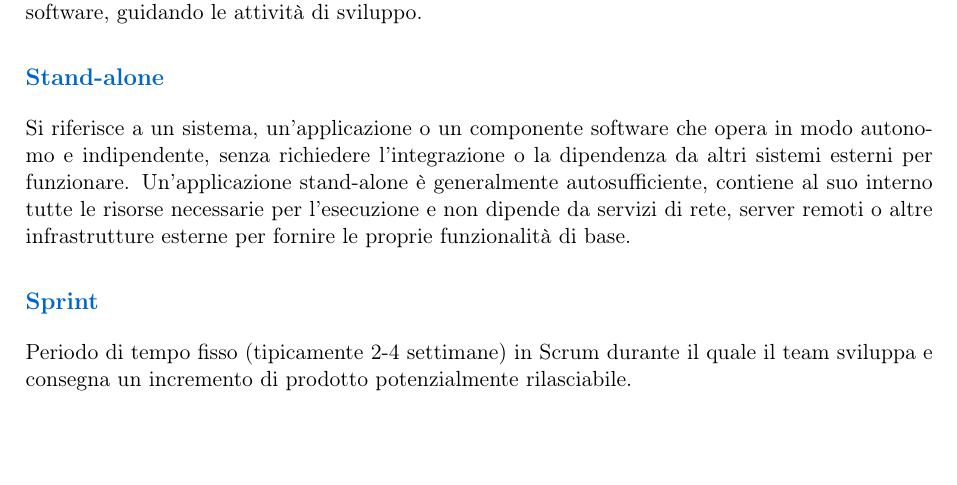
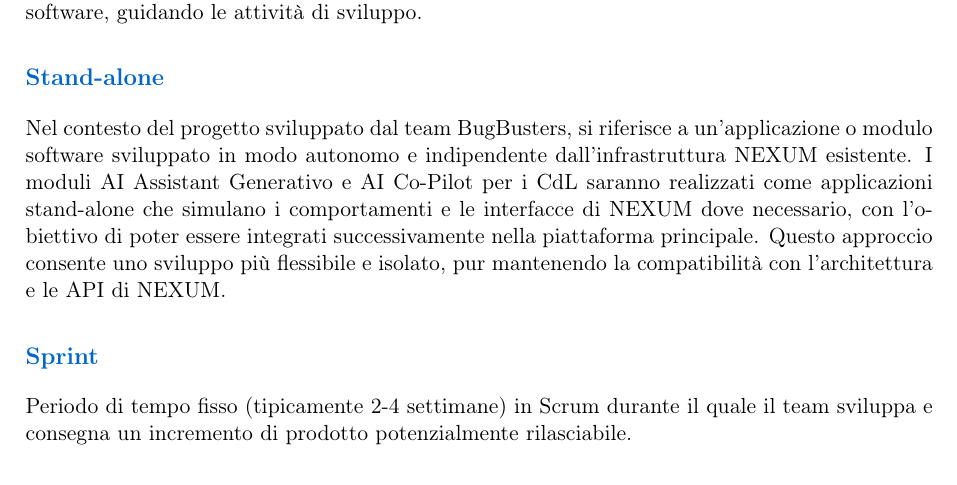
Before and after one commit to BugBustersUnipd/DocumentazioneSWE, a LaTeX document (RTB/GLOSSARIO/Glossario.tex): part of page 38 of 44, cut so that both start at the same text, the shorter picture padded with empty space. Compiled offline with pdfLaTeX.

Commit message:
Sistemata definizione di Stand-alone
Sistemata definizione di Stand-alone

```diff
--- a/RTB/GLOSSARIO/Glossario.tex
+++ b/RTB/GLOSSARIO/Glossario.tex
@@ -743,7 +743,7 @@
 Documento che descrive in dettaglio l'architettura, il design e le scelte implementative del sistema software, guidando le attività di sviluppo.
 
 \subsection{Stand-alone}
-Si riferisce a un sistema, un'applicazione o un componente software che opera in modo autonomo e indipendente, senza richiedere l'integrazione o la dipendenza da altri sistemi esterni per funzionare. Un'applicazione stand-alone è generalmente autosufficiente, contiene al suo interno tutte le risorse necessarie per l'esecuzione e non dipende da servizi di rete, server remoti o altre infrastrutture esterne per fornire le proprie funzionalità di base.
+Nel contesto del progetto sviluppato dal team BugBusters, si riferisce a un'applicazione o modulo software sviluppato in modo autonomo e indipendente dall'infrastruttura NEXUM esistente. I moduli AI Assistant Generativo e AI Co-Pilot per i CdL saranno realizzati come applicazioni stand-alone che simulano i comportamenti e le interfacce di NEXUM dove necessario, con l'obiettivo di poter essere integrati successivamente nella piattaforma principale. Questo approccio consente uno sviluppo più flessibile e isolato, pur mantenendo la compatibilità con l'architettura e le API di NEXUM.
 
 \subsection{Sprint}
 Periodo di tempo fisso (tipicamente 2-4 settimane) in Scrum durante il quale il team sviluppa e consegna un incremento di prodotto potenzialmente rilasciabile.
```
Also changed, not shown: RTB/GLOSSARIO/Glossario.pdf.
